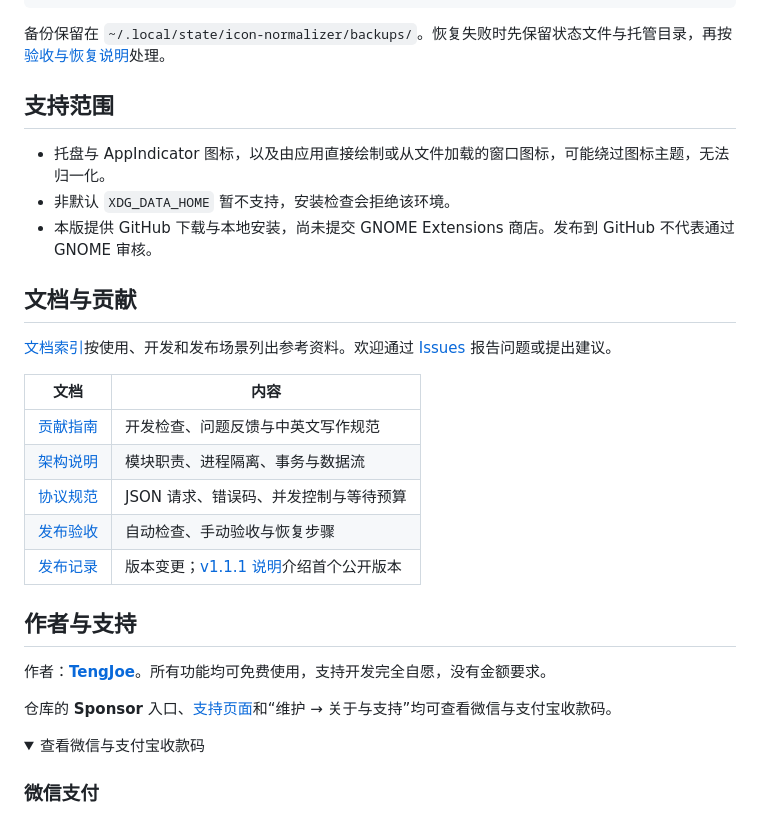
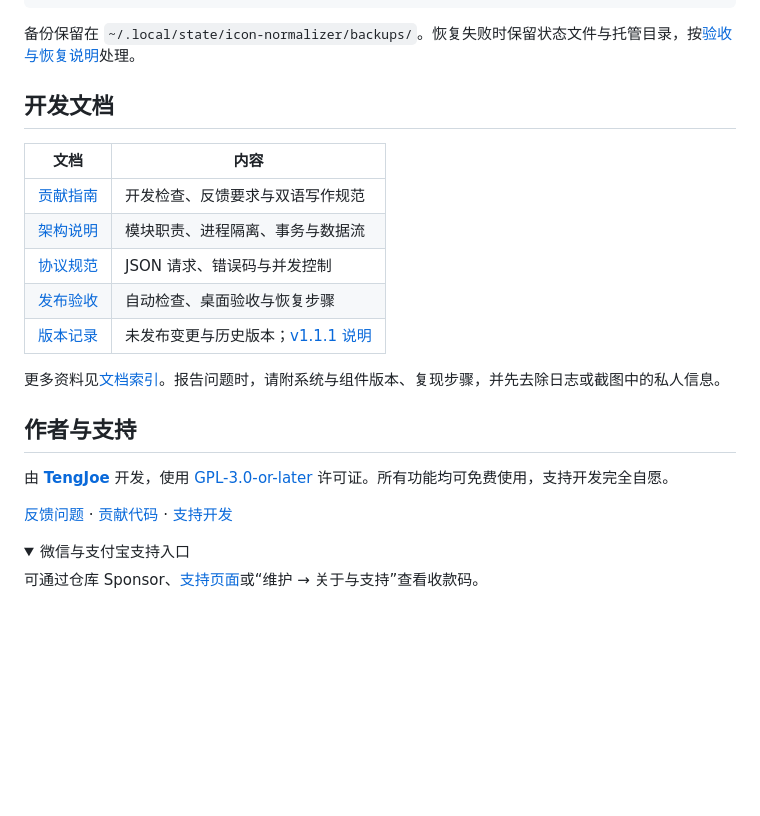
Before and after one commit to TengJoe/icon-normalizer-plugin, a Markdown page: README.md, the part around one of its changes. GitHub-like rendering; folded sections open; blank space fills up the shorter version.

````diff
--- a/README.md
+++ b/README.md
@@ -113,34 +173,28 @@ python3 tools/uninstall.py
 python3 tools/uninstall.py --keep-backend
 ```
 
-备份保留在 `~/.local/state/icon-normalizer/backups/`。恢复失败时先保留状态文件与托管目录，再按[验收与恢复说明](docs/CHECKLIST.md)处理。
+备份保留在 `~/.local/state/icon-normalizer/backups/`。恢复失败时保留状态文件与托管目录，按[验收与恢复说明](docs/CHECKLIST.md)处理。
 
-## 支持范围
-
-- 托盘与 AppIndicator 图标，以及由应用直接绘制或从文件加载的窗口图标，可能绕过图标主题，无法归一化。
-- 非默认 `XDG_DATA_HOME` 暂不支持，安装检查会拒绝该环境。
-- 本版提供 GitHub 下载与本地安装，尚未提交 GNOME Extensions 商店。发布到 GitHub 不代表通过 GNOME 审核。
-
-## 文档与贡献
-
-[文档索引](docs/README.md)按使用、开发和发布场景列出参考资料。欢迎通过 [Issues](https://github.com/TengJoe/icon-normalizer-plugin/issues) 报告问题或提出建议。
+## 开发文档
 
 | 文档 | 内容 |
 | --- | --- |
-| [贡献指南](CONTRIBUTING.md) | 开发检查、问题反馈与中英文写作规范 |
+| [贡献指南](CONTRIBUTING.md) | 开发检查、反馈要求与双语写作规范 |
 | [架构说明](ARCHITECTURE.md) | 模块职责、进程隔离、事务与数据流 |
-| [协议规范](PROTOCOL.md) | JSON 请求、错误码、并发控制与等待预算 |
-| [发布验收](docs/CHECKLIST.md) | 自动检查、手动验收与恢复步骤 |
-| [发布记录](CHANGELOG.md) | 版本变更；[v1.1.1 说明](docs/RELEASE-1.1.1.md)介绍首个公开版本 |
+| [协议规范](PROTOCOL.md) | JSON 请求、错误码与并发控制 |
+| [发布验收](docs/CHECKLIST.md) | 自动检查、桌面验收与恢复步骤 |
+| [版本记录](CHANGELOG.md) | 未发布变更与历史版本；[v1.1.1 说明](docs/RELEASE-1.1.1.md) |
+
+更多资料见[文档索引](docs/README.md)。报告问题时，请附系统与组件版本、复现步骤，并先去除日志或截图中的私人信息。
 
 ## 作者与支持
 
-作者：**[TengJoe](https://github.com/TengJoe)**。所有功能均可免费使用，支持开发完全自愿，没有金额要求。
+由 **[TengJoe](https://github.com/TengJoe)** 开发，使用 [GPL-3.0-or-later](LICENSE) 许可证。所有功能均可免费使用，支持开发完全自愿。
 
-仓库的 **Sponsor** 入口、[支持页面](docs/SUPPORT.md)和“维护 → 关于与支持”均可查看微信与支付宝收款码。
+[反馈问题](https://github.com/TengJoe/icon-normalizer-plugin/issues) · [贡献代码](CONTRIBUTING.md) · [支持开发](docs/SUPPORT.md)
 
 <details>
-<summary>查看微信与支付宝收款码</summary>
+<summary>微信与支付宝支持入口</summary>
 
-### 微信支付
+可通过仓库 Sponsor、[支持页面](docs/SUPPORT.md)或“维护 → 关于与支持”查看收款码。
 
````
Also changed, not shown: other parts of README.md (+126 -64 lines), README.en.md (+137 -83 lines), docs/assets/README.md (added, +23 -0 lines), docs/assets/icon-normalizer-overview-actual.png (added), 1 other file.
